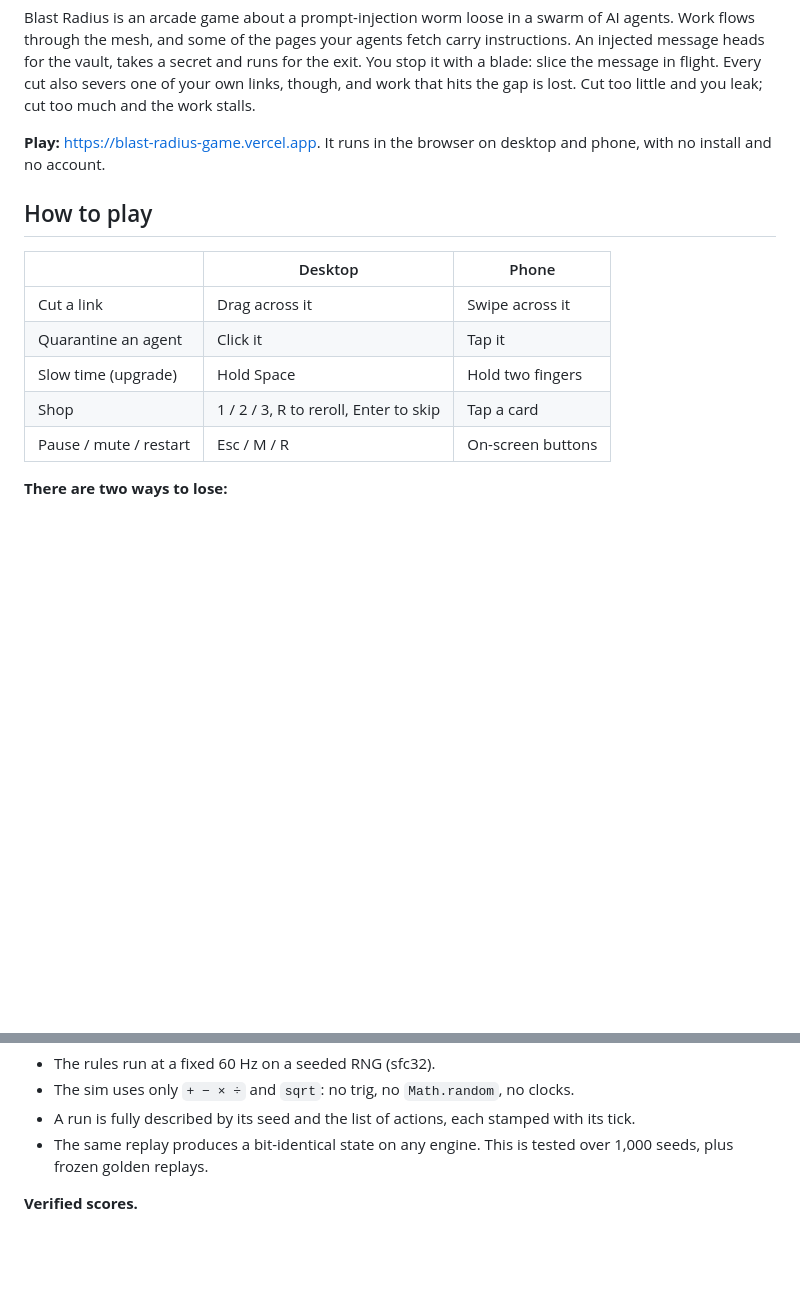
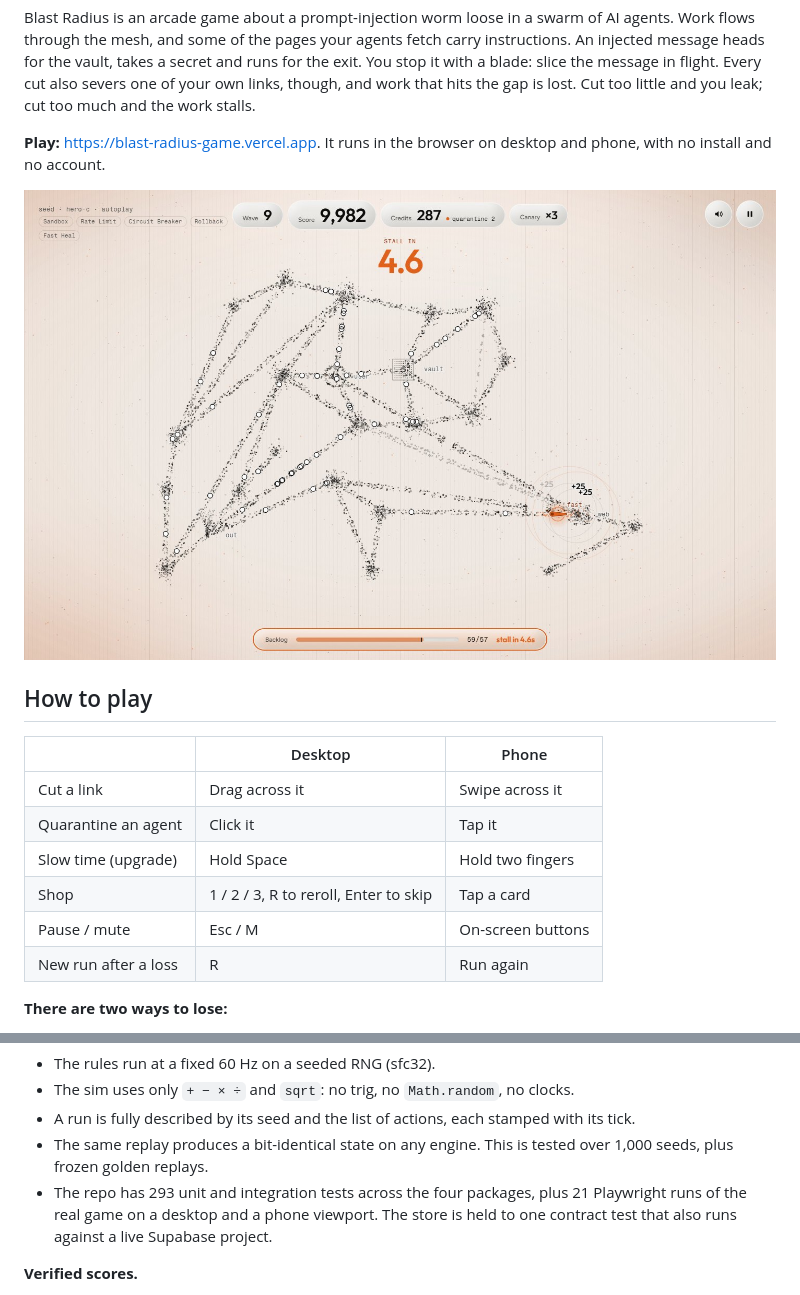
Before and after one commit to RaYYeR220/blast-radius, a Markdown page: README.md, 2 parts joined by grey strips. Drawn GitHub-style; pictures changed too: docs/play.jpg (added); blank space fills up the shorter version.

Commit message:
Show the game in the README and count the tests

```diff
--- a/README.md
+++ b/README.md
@@ -5,6 +5,8 @@
 Blast Radius is an arcade game about a prompt-injection worm loose in a swarm of AI agents. Work flows through the mesh, and some of the pages your agents fetch carry instructions. An injected message heads for the vault, takes a secret and runs for the exit. You stop it with a blade: slice the message in flight. Every cut also severs one of your own links, though, and work that hits the gap is lost. Cut too little and you leak; cut too much and the work stalls.
 
 **Play:** https://blast-radius-game.vercel.app. It runs in the browser on desktop and phone, with no install and no account.
+
+![Wave 9: the backlog is about to stall the swarm while a fast injection is cut down at the web](docs/play.jpg)
 
 ## How to play
 
@@ -14,7 +16,8 @@ Blast Radius is an arcade game about a prompt-injection worm loose in a swarm of
 | Quarantine an agent | Click it | Tap it |
 | Slow time (upgrade) | Hold Space | Hold two fingers |
 | Shop | 1 / 2 / 3, R to reroll, Enter to skip | Tap a card |
-| Pause / mute / restart | Esc / M / R | On-screen buttons |
+| Pause / mute | Esc / M | On-screen buttons |
+| New run after a loss | R | Run again |
 
 **There are two ways to lose:**
 
@@ -58,6 +61,7 @@ supabase         schema for runs, agent sessions, names and rate limits
 - The sim uses only `+ − × ÷` and `sqrt`: no trig, no `Math.random`, no clocks.
 - A run is fully described by its seed and the list of actions, each stamped with its tick.
 - The same replay produces a bit-identical state on any engine. This is tested over 1,000 seeds, plus frozen golden replays.
+- The repo has 293 unit and integration tests across the four packages, plus 21 Playwright runs of the real game on a desktop and a phone viewport. The store is held to one contract test that also runs against a live Supabase project.
 
 **Verified scores.**
 - The browser sends the replay, not the score. The server re-simulates the whole run and only ranks it if:
```
